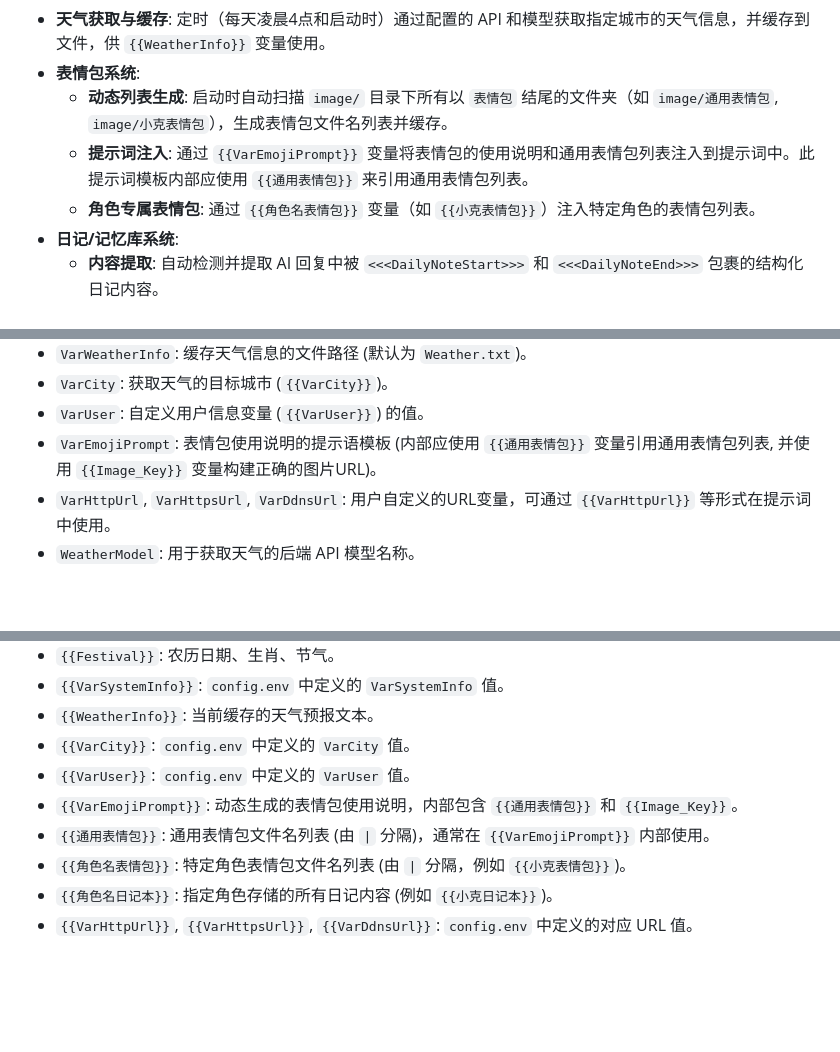
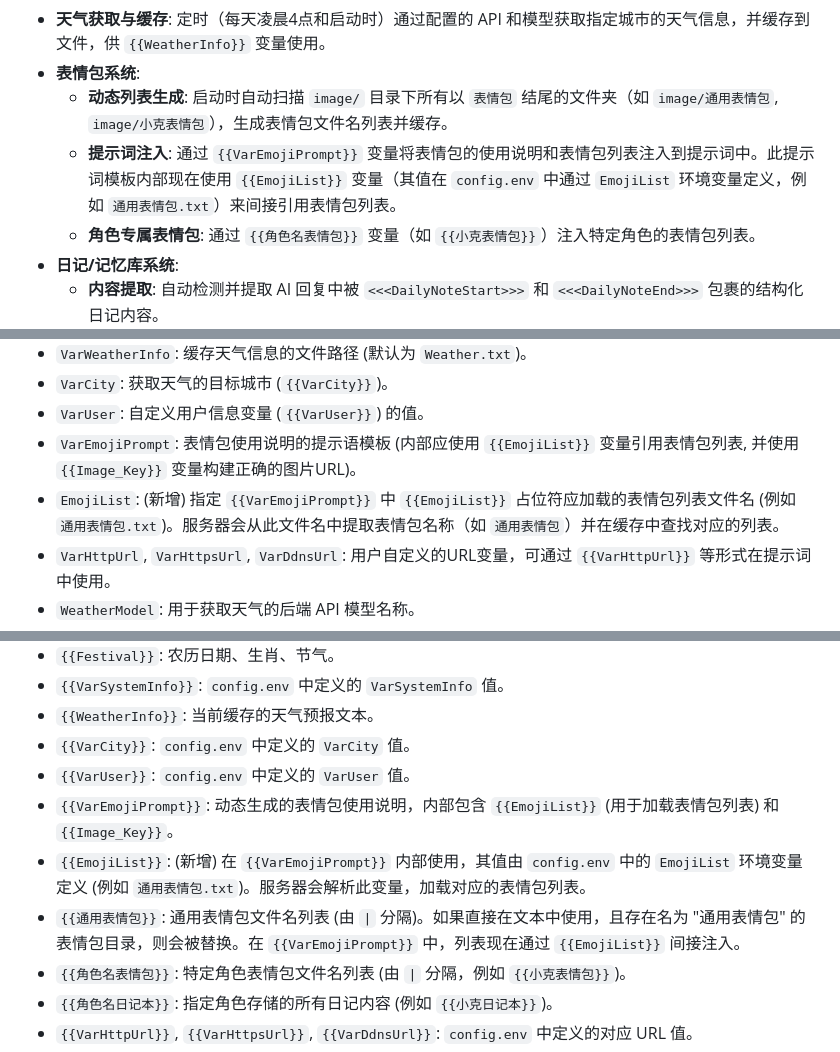
Before and after one commit to InitialXKO/CherryVarToolBox, a Markdown page: README.md, 3 parts joined by grey strips. Rendered like a GitHub page; blank space fills up the shorter version.

```diff
--- a/README.md
+++ b/README.md
@@ -15,7 +15,7 @@
 *   **天气获取与缓存**: 定时（每天凌晨4点和启动时）通过配置的 API 和模型获取指定城市的天气信息，并缓存到文件，供 `{{WeatherInfo}}` 变量使用。
 *   **表情包系统**:
     *   **动态列表生成**: 启动时自动扫描 `image/` 目录下所有以 `表情包` 结尾的文件夹（如 `image/通用表情包`, `image/小克表情包`），生成表情包文件名列表并缓存。
-    *   **提示词注入**: 通过 `{{VarEmojiPrompt}}` 变量将表情包的使用说明和通用表情包列表注入到提示词中。此提示词模板内部应使用 `{{通用表情包}}` 来引用通用表情包列表。
+    *   **提示词注入**: 通过 `{{VarEmojiPrompt}}` 变量将表情包的使用说明和表情包列表注入到提示词中。此提示词模板内部现在使用 `{{EmojiList}}` 变量（其值在 `config.env` 中通过 `EmojiList` 环境变量定义，例如 `通用表情包.txt`）来间接引用表情包列表。
     *   **角色专属表情包**: 通过 `{{角色名表情包}}` 变量（如 `{{小克表情包}}`）注入特定角色的表情包列表。
 *   **日记/记忆库系统**:
     *   **内容提取**: 自动检测并提取 AI 回复中被 `<<<DailyNoteStart>>>` 和 `<<<DailyNoteEnd>>>` 包裹的结构化日记内容。
@@ -41,7 +41,8 @@
 *   `VarWeatherInfo`: 缓存天气信息的文件路径 (默认为 `Weather.txt`)。
 *   `VarCity`: 获取天气的目标城市 (`{{VarCity}}`)。
 *   `VarUser`: 自定义用户信息变量 (`{{VarUser}}`) 的值。
-*   `VarEmojiPrompt`: 表情包使用说明的提示语模板 (内部应使用 `{{通用表情包}}` 变量引用通用表情包列表, 并使用 `{{Image_Key}}` 变量构建正确的图片URL)。
+*   `VarEmojiPrompt`: 表情包使用说明的提示语模板 (内部应使用 `{{EmojiList}}` 变量引用表情包列表, 并使用 `{{Image_Key}}` 变量构建正确的图片URL)。
+*   `EmojiList`: (新增) 指定 `{{VarEmojiPrompt}}` 中 `{{EmojiList}}` 占位符应加载的表情包列表文件名 (例如 `通用表情包.txt`)。服务器会从此文件名中提取表情包名称（如 `通用表情包`）并在缓存中查找对应的列表。
 *   `VarHttpUrl`, `VarHttpsUrl`, `VarDdnsUrl`: 用户自定义的URL变量，可通过 `{{VarHttpUrl}}` 等形式在提示词中使用。
 *   `WeatherModel`: 用于获取天气的后端 API 模型名称。
 *   `WeatherPrompt`: 获取天气时发送给模型的提示语模板 (支持 `{{Date}}`, `{{VarCity}}` 变量)。
@@ -161,8 +162,9 @@ npm install
 *   `{{WeatherInfo}}`: 当前缓存的天气预报文本。
 *   `{{VarCity}}`: `config.env` 中定义的 `VarCity` 值。
 *   `{{VarUser}}`: `config.env` 中定义的 `VarUser` 值。
-*   `{{VarEmojiPrompt}}`: 动态生成的表情包使用说明，内部包含 `{{通用表情包}}` 和 `{{Image_Key}}`。
-*   `{{通用表情包}}`: 通用表情包文件名列表 (由 `|` 分隔)，通常在 `{{VarEmojiPrompt}}` 内部使用。
+*   `{{VarEmojiPrompt}}`: 动态生成的表情包使用说明，内部包含 `{{EmojiList}}` (用于加载表情包列表) 和 `{{Image_Key}}`。
+*   `{{EmojiList}}`: (新增) 在 `{{VarEmojiPrompt}}` 内部使用，其值由 `config.env` 中的 `EmojiList` 环境变量定义 (例如 `通用表情包.txt`)。服务器会解析此变量，加载对应的表情包列表。
+*   `{{通用表情包}}`: 通用表情包文件名列表 (由 `|` 分隔)。如果直接在文本中使用，且存在名为 "通用表情包" 的表情包目录，则会被替换。在 `{{VarEmojiPrompt}}` 中，列表现在通过 `{{EmojiList}}` 间接注入。
 *   `{{角色名表情包}}`: 特定角色表情包文件名列表 (由 `|` 分隔，例如 `{{小克表情包}}`)。
 *   `{{角色名日记本}}`: 指定角色存储的所有日记内容 (例如 `{{小克日记本}}`)。
 *   `{{VarHttpUrl}}`, `{{VarHttpsUrl}}`, `{{VarDdnsUrl}}`: `config.env` 中定义的对应 URL 值。
```
